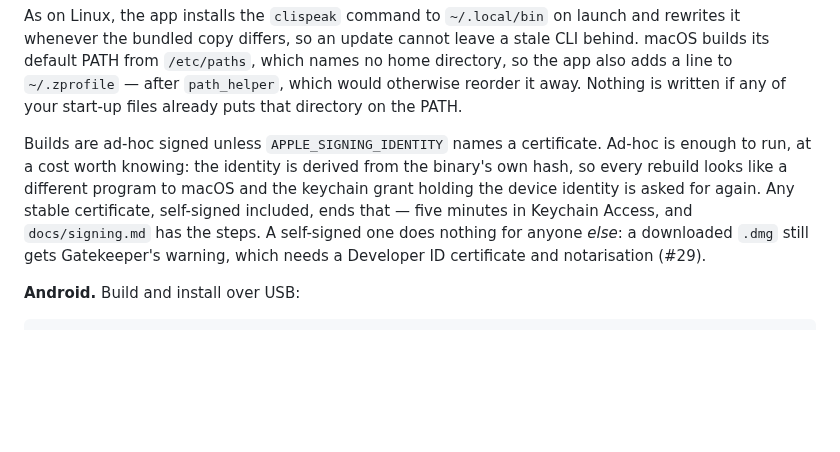
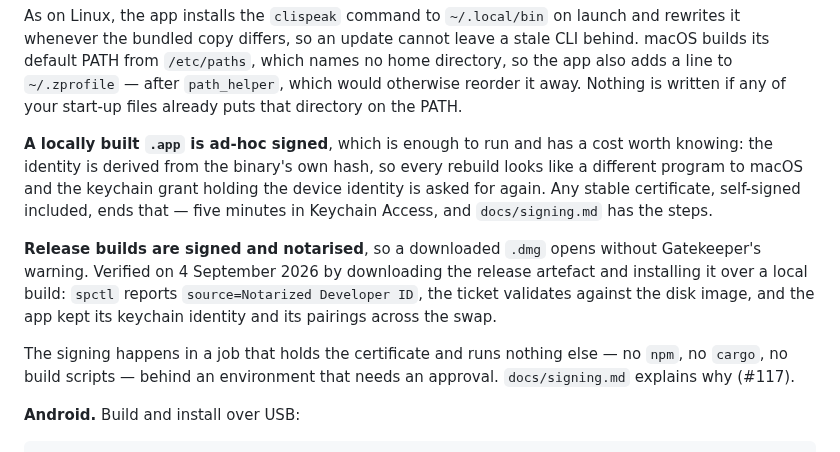
Before and after one commit to clispeak/clispeak, a Markdown page: README.md, the part around the change. GitHub-like rendering; blank space fills up the shorter version.

```diff
--- a/README.md
+++ b/README.md
@@ -87,14 +87,22 @@ which names no home directory, so the app also adds a line to `~/.zprofile` —
 after `path_helper`, which would otherwise reorder it away. Nothing is written
 if any of your start-up files already puts that directory on the PATH.
 
-Builds are ad-hoc signed unless `APPLE_SIGNING_IDENTITY` names a certificate.
-Ad-hoc is enough to run, at a cost worth knowing: the identity is derived from
-the binary's own hash, so every rebuild looks like a different program to
-macOS and the keychain grant holding the device identity is asked for again.
-Any stable certificate, self-signed included, ends that — five minutes in
-Keychain Access, and `docs/signing.md` has the steps. A self-signed one does
-nothing for anyone *else*: a downloaded `.dmg` still gets Gatekeeper's
-warning, which needs a Developer ID certificate and notarisation (#29).
+**A locally built `.app` is ad-hoc signed**, which is enough to run and has a
+cost worth knowing: the identity is derived from the binary's own hash, so
+every rebuild looks like a different program to macOS and the keychain grant
+holding the device identity is asked for again. Any stable certificate,
+self-signed included, ends that — five minutes in Keychain Access, and
+`docs/signing.md` has the steps.
+
+**Release builds are signed and notarised**, so a downloaded `.dmg` opens
+without Gatekeeper's warning. Verified on 4 September 2026 by downloading the
+release artefact and installing it over a local build: `spctl` reports
+`source=Notarized Developer ID`, the ticket validates against the disk image,
+and the app kept its keychain identity and its pairings across the swap.
+
+The signing happens in a job that holds the certificate and runs nothing else
+— no `npm`, no `cargo`, no build scripts — behind an environment that needs an
+approval. `docs/signing.md` explains why (#117).
 
 **Android.** Build and install over USB:
 
```
Also changed, not shown: docs/signing.md (+25 -7 lines).
